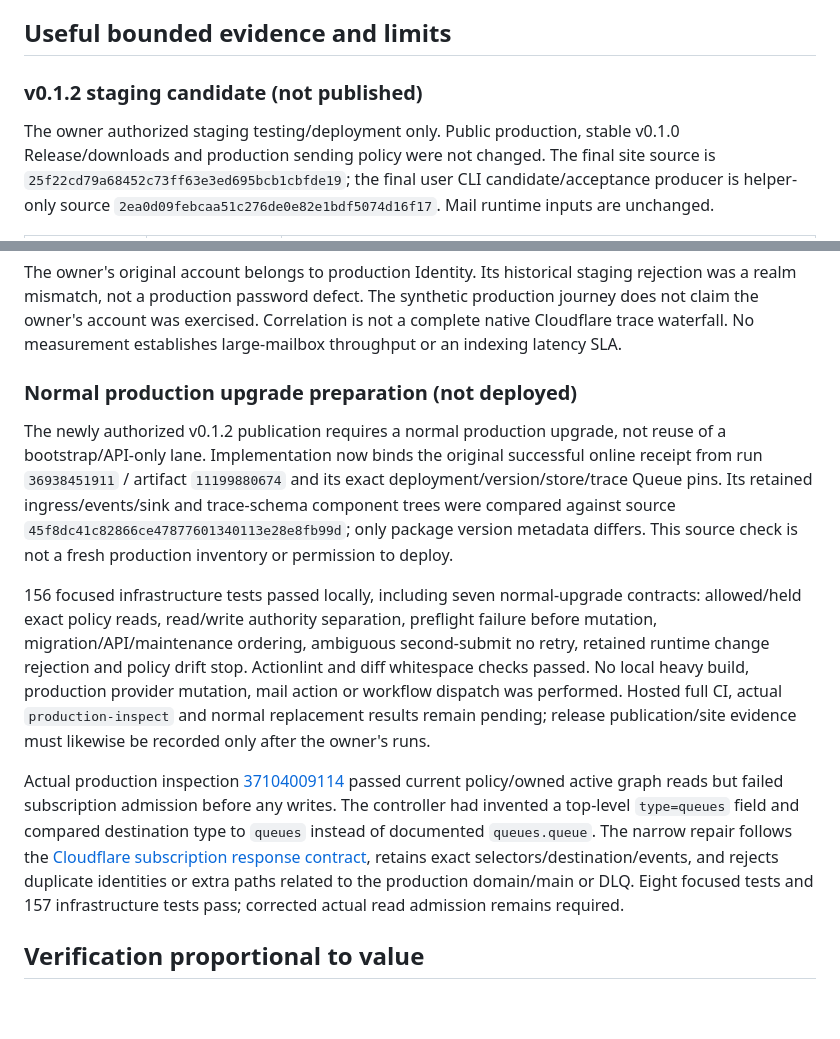
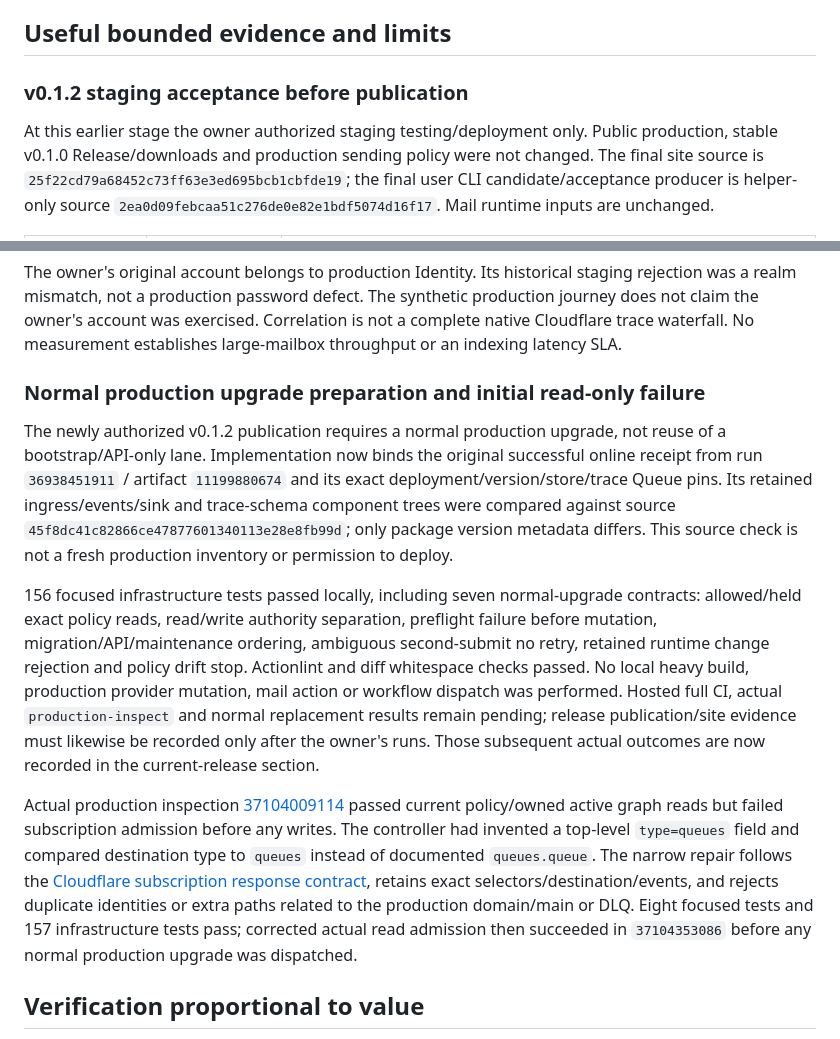
Before and after one commit to kleedaisuki/moesegfault-amail, a Markdown page: docs/validation.md, 2 parts joined by grey strips. GitHub-like rendering; blank space fills up the shorter version.

```diff
--- a/docs/validation.md
+++ b/docs/validation.md
@@ -29,9 +71,9 @@ Historical held/unreleased snapshots are not current production state.
 
 ## Useful bounded evidence and limits
 
-### v0.1.2 staging candidate (not published)
+### v0.1.2 staging acceptance before publication
 
-The owner authorized staging testing/deployment only. Public production, stable
+At this earlier stage the owner authorized staging testing/deployment only. Public production, stable
 v0.1.0 Release/downloads and production sending policy were not changed. The final
 site source is `25f22cd79a68452c73ff63e3ed695bcb1cbfde19`; the final user CLI
 candidate/acceptance producer is helper-only source
@@ -186,7 +228,7 @@ synthetic production journey does not claim the owner's account was exercised.
 Correlation is not a complete native Cloudflare trace waterfall. No measurement
 establishes large-mailbox throughput or an indexing latency SLA.
 
-### Normal production upgrade preparation (not deployed)
+### Normal production upgrade preparation and initial read-only failure
 
 The newly authorized v0.1.2 publication requires a normal production upgrade,
 not reuse of a bootstrap/API-only lane. Implementation now binds the original
@@ -204,6 +246,7 @@ Actionlint and diff whitespace checks passed. No local heavy build, production
 provider mutation, mail action or workflow dispatch was performed. Hosted full CI,
 actual `production-inspect` and normal replacement results remain pending; release
 publication/site evidence must likewise be recorded only after the owner's runs.
+Those subsequent actual outcomes are now recorded in the current-release section.
 
 Actual production inspection
 [37104009114](https://github.com/kleedaisuki/moesegfault-amail/actions/runs/37104009114)
@@ -214,7 +257,8 @@ The narrow repair follows the
 [Cloudflare subscription response contract](https://developers.cloudflare.com/api/resources/queues/subresources/subscriptions/methods/list/),
 retains exact selectors/destination/events, and rejects duplicate identities or
 extra paths related to the production domain/main or DLQ. Eight focused tests and
-157 infrastructure tests pass; corrected actual read admission remains required.
+157 infrastructure tests pass; corrected actual read admission then succeeded in
+`37104353086` before any normal production upgrade was dispatched.
 
 ## Verification proportional to value
 
```
Also changed, not shown: other parts of docs/validation.md (+43 -1 lines), docs/operations.md (+8 -0 lines).
